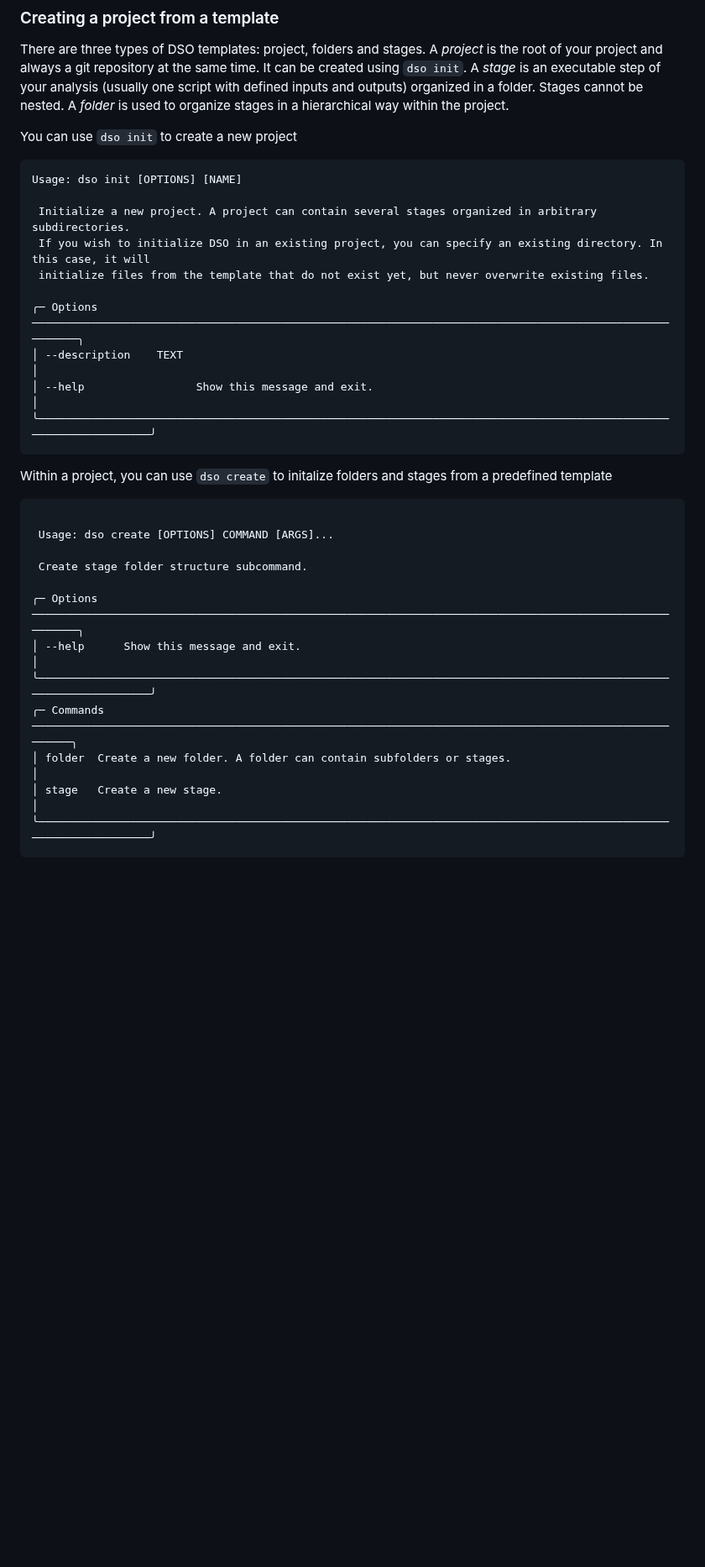
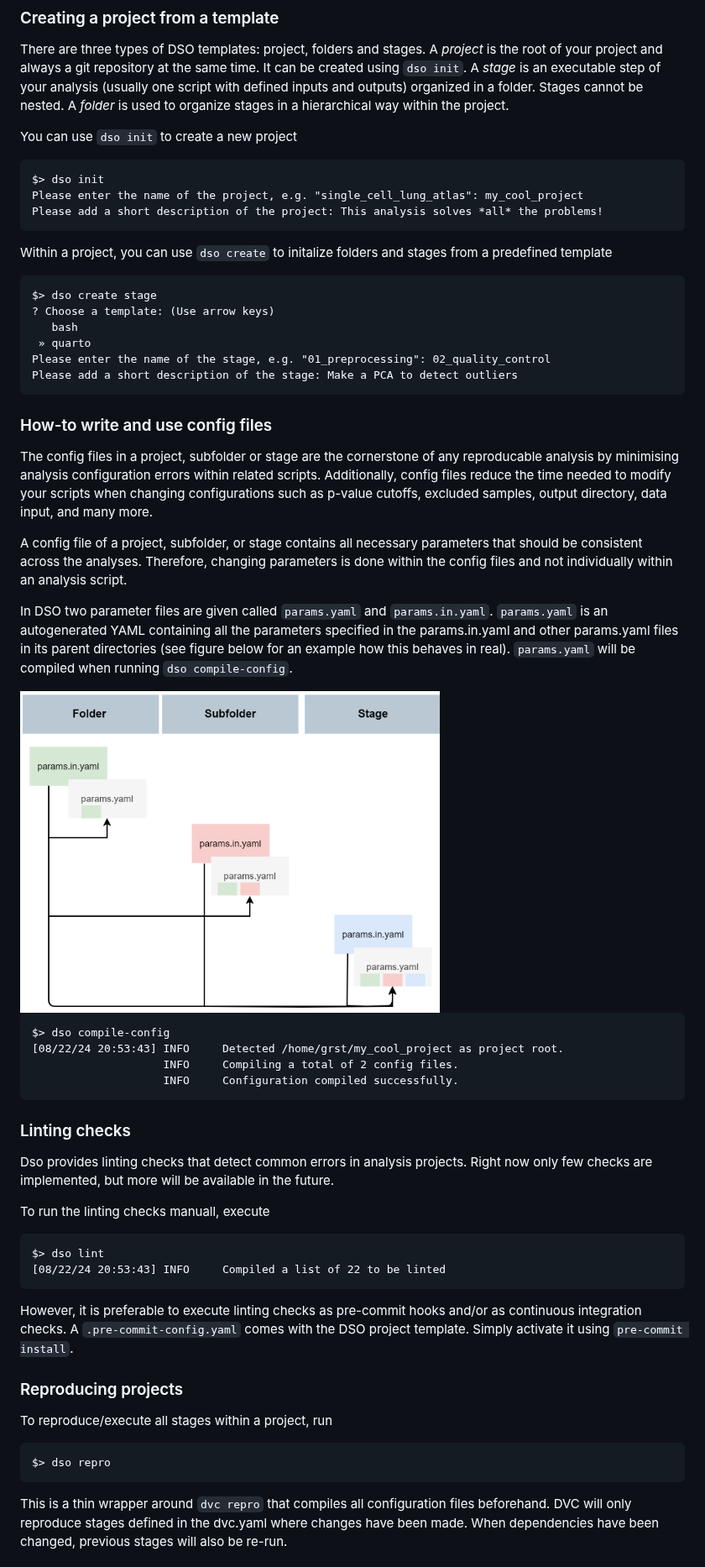
Before and after one commit to Boehringer-Ingelheim/dso, a Markdown page: README.md, the part around one of its changes. Shown at 84% size. Rendered like a GitHub page; pictures changed too: img/config.png (added); blank space fills up the shorter version.

Commit message:
improve README

````diff
--- a/README.md
+++ b/README.md
@@ -22,31 +22,62 @@ cannot be nested. A *folder* is used to organize stages in a hierarchical way wi
 
 You can use `dso init` to create a new project
 ```
-Usage: dso init [OPTIONS] [NAME]
-
- Initialize a new project. A project can contain several stages organized in arbitrary subdirectories.
- If you wish to initialize DSO in an existing project, you can specify an existing directory. In this case, it will
- initialize files from the template that do not exist yet, but never overwrite existing files.
-
-╭─ Options ────────────────────────────────────────────────────────────────────────────────────────────────────────╮
-│ --description    TEXT                                                                                            │
-│ --help                 Show this message and exit.                                                               │
-╰──────────────────────────────────────────────────────────────────────────────────────────────────────────────────╯
+$> dso init
+Please enter the name of the project, e.g. "single_cell_lung_atlas": my_cool_project
+Please add a short description of the project: This analysis solves *all* the problems!
 ```
 
 Within a project, you can use `dso create` to initalize folders and stages from a predefined template
 
 ```
+$> dso create stage
+? Choose a template: (Use arrow keys)
+   bash
+ » quarto
+Please enter the name of the stage, e.g. "01_preprocessing": 02_quality_control
+Please add a short description of the stage: Make a PCA to detect outliers
+```
 
- Usage: dso create [OPTIONS] COMMAND [ARGS]...
+### How-to write and use config files
+The config files in a project, subfolder or stage are the cornerstone of any reproducable analysis by minimising analysis configuration errors within related scripts. Additionally, config files reduce the time needed to modify your scripts when changing configurations such as p-value cutoffs, excluded samples, output directory, data input, and many more.
 
- Create stage folder structure subcommand.
+A config file of a project, subfolder, or stage contains all necessary parameters that should be consistent across the analyses. Therefore, changing parameters is done within the config files and not individually within an analysis script.
 
-╭─ Options ────────────────────────────────────────────────────────────────────────────────────────────────────────╮
-│ --help      Show this message and exit.                                                                          │
-╰──────────────────────────────────────────────────────────────────────────────────────────────────────────────────╯
-╭─ Commands ───────────────────────────────────────────────────────────────────────────────────────────────────────╮
-│ folder  Create a new folder. A folder can contain subfolders or stages.                                          │
-│ stage   Create a new stage.                                                                                      │
-╰──────────────────────────────────────────────────────────────────────────────────────────────────────────────────╯
+In DSO two parameter files are given called `params.yaml` and `params.in.yaml`. `params.yaml` is an autogenerated YAML containing all the parameters specified in the params.in.yaml and other params.yaml files in its parent directories (see figure below for an example how this behaves in real). `params.yaml` will be compiled when running `dso compile-config`.
+
+<img src="img/config.png" width="500" alt="Hierarchical configuration schema" />
+
 ```
+$> dso compile-config
+[08/22/24 20:53:43] INFO     Detected /home/grst/my_cool_project as project root.
+                    INFO     Compiling a total of 2 config files.
+                    INFO     Configuration compiled successfully.
+```
+
+### Linting checks
+
+Dso provides linting checks that detect common errors in analysis projects. Right now only few checks are implemented,
+but more will be available in the future.
+
+To run the linting checks manuall, execute
+
+```
+$> dso lint
+[08/22/24 20:53:43] INFO     Compiled a list of 22 to be linted
+```
+
+However, it is preferable to execute linting checks as pre-commit hooks and/or as continuous integration checks.
+A `.pre-commit-config.yaml` comes with the DSO project template. Simply activate it using `pre-commit install`.
+
+### Reproducing projects
+
+To reproduce/execute all stages within a project, run
+
+```
+$> dso repro
+```
+
+This is a thin wrapper around `dvc repro` that compiles all configuration files beforehand.
+DVC will only reproduce stages defined in the dvc.yaml where changes have been made. When dependencies have been changed, previous stages will also be re-run.
+
+
````
Also changed, not shown: other parts of README.md (+31 -0 lines).
